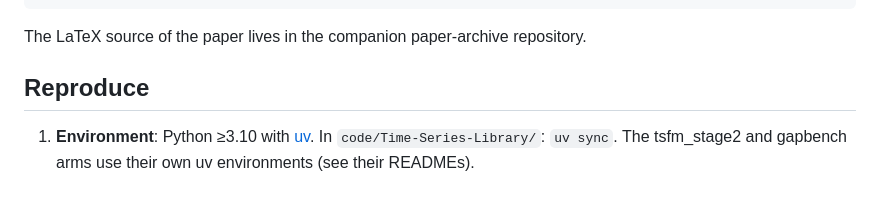
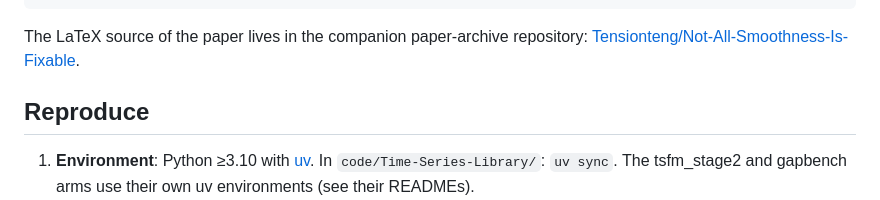
Before and after one commit to Tensionteng/oracle-gap, a Markdown page: README.md, the part around the change. GitHub-like rendering.

Commit message:
README: link paper-archive companion repo

````diff
--- a/README.md
+++ b/README.md
@@ -37,7 +37,7 @@ results/
                          incl. errcorr_bolt_* (fine-tuned Chronos-Bolt selective prediction)
 ```
 
-The LaTeX source of the paper lives in the companion paper-archive repository.
+The LaTeX source of the paper lives in the companion paper-archive repository: [Tensionteng/Not-All-Smoothness-Is-Fixable](https://github.com/Tensionteng/Not-All-Smoothness-Is-Fixable).
 
 ## Reproduce
 
````
